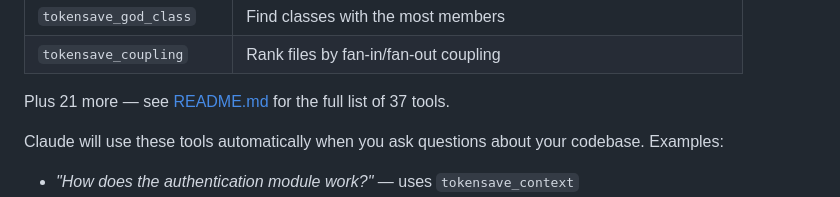
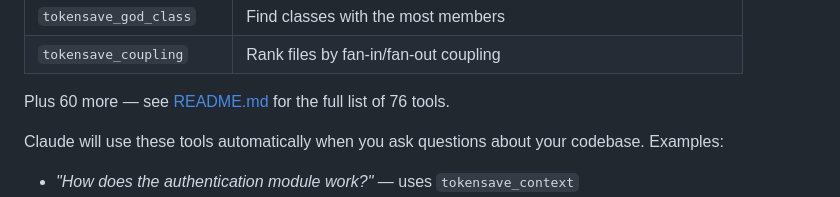
Before and after one commit to aovestdipaperino/tokensave, a Markdown page: quick-setup.md, the part around the change. Drawn GitHub-style.

```diff
--- a/quick-setup.md
+++ b/quick-setup.md
@@ -66,7 +66,7 @@ Once configured, Claude has access to these tools:
 | `tokensave_god_class` | Find classes with the most members |
 | `tokensave_coupling` | Rank files by fan-in/fan-out coupling |
 
-Plus 21 more — see [README.md](README.md) for the full list of 37 tools.
+Plus 60 more — see [README.md](README.md) for the full list of 76 tools.
 
 Claude will use these tools automatically when you ask questions about your codebase. Examples:
 
```
Also changed, not shown: CONTRIBUTING.md (+0 -1 lines), TEST-QUERIES.md (+1 -1 lines).
